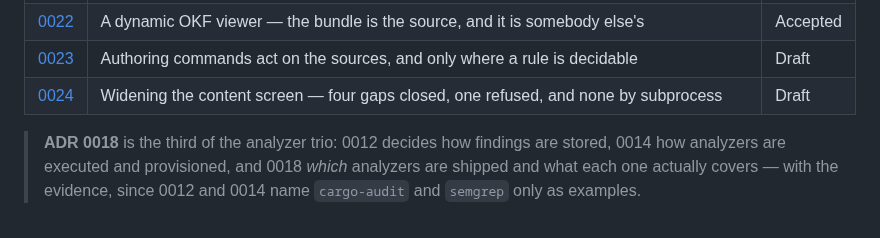
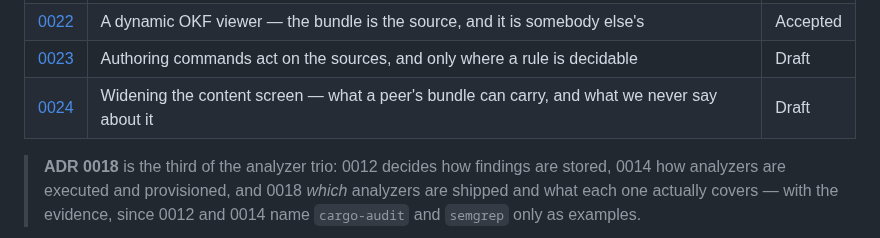
Before and after one commit to OffeneDatenmodellierung/Roteiro, a Markdown page: docs/adr/README.md, the part around the change. GitHub-like rendering.

```diff
--- a/docs/adr/README.md
+++ b/docs/adr/README.md
@@ -29,7 +29,7 @@
 | [0021](0021-open-knowledge-format-bundle.md) | The graph's shareable form is an OKF bundle — replacing the Obsidian vault | Accepted |
 | [0022](0022-dynamic-okf-viewer.md) | A dynamic OKF viewer — the bundle is the source, and it is somebody else's | Accepted |
 | [0023](0023-authoring-commands.md) | Authoring commands act on the sources, and only where a rule is decidable | Draft |
-| [0024](0024-screening-widened.md) | Widening the content screen — four gaps closed, one refused, and none by subprocess | Draft |
+| [0024](0024-screening-widened.md) | Widening the content screen — what a peer's bundle can carry, and what we never say about it | Draft |
 
 > **ADR 0018** is the third of the analyzer trio: 0012 decides how findings are
 > stored, 0014 how analyzers are executed and provisioned, and 0018 *which*
```
Also changed, not shown: docs/adr/0024-screening-widened.md (+69 -14 lines).
